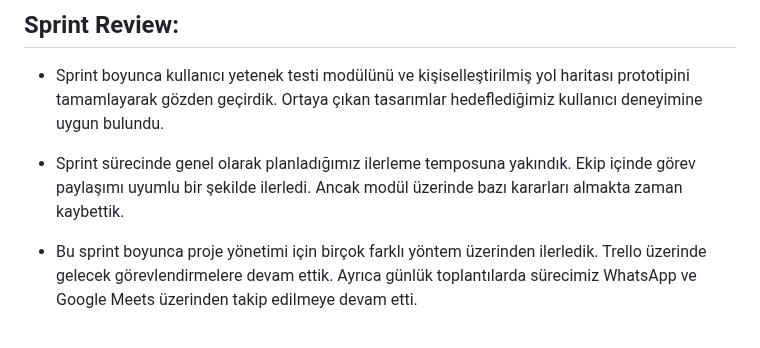
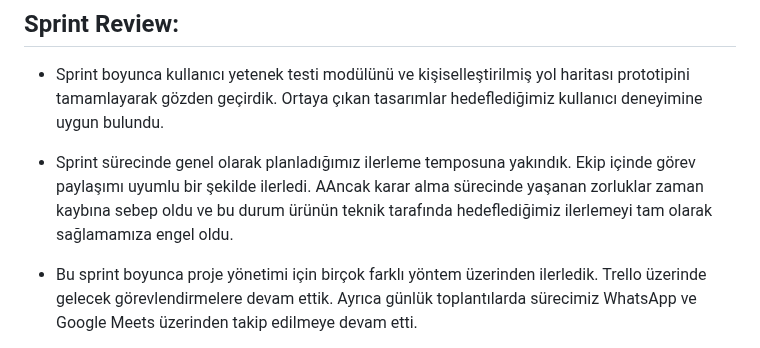
Before and after one commit to Neuravoid/NeetUp, a Markdown page: README.md, the part around the change. GitHub-like rendering.

```diff
--- a/README.md
+++ b/README.md
@@ -89,7 +89,7 @@ Sprint boyunca ekibimiz toplam 120 story point’lik iş yükünü düzenli bir
 
 - Sprint boyunca kullanıcı yetenek testi modülünü ve kişiselleştirilmiş yol haritası prototipini tamamlayarak gözden geçirdik. Ortaya çıkan tasarımlar hedeflediğimiz kullanıcı deneyimine uygun bulundu.
 
-- Sprint sürecinde genel olarak planladığımız ilerleme temposuna yakındık. Ekip içinde görev paylaşımı uyumlu bir şekilde ilerledi. Ancak modül üzerinde bazı kararları almakta zaman kaybettik.
+- Sprint sürecinde genel olarak planladığımız ilerleme temposuna yakındık. Ekip içinde görev paylaşımı uyumlu bir şekilde ilerledi. AAncak karar alma sürecinde yaşanan zorluklar zaman kaybına sebep oldu ve bu durum ürünün teknik tarafında hedeflediğimiz ilerlemeyi tam olarak sağlamamıza engel oldu.
 
 - Bu sprint boyunca proje yönetimi için birçok farklı yöntem üzerinden ilerledik. Trello üzerinde gelecek görevlendirmelere devam ettik. Ayrıca günlük toplantılarda sürecimiz WhatsApp ve Google Meets üzerinden takip edilmeye devam etti.
 
```
